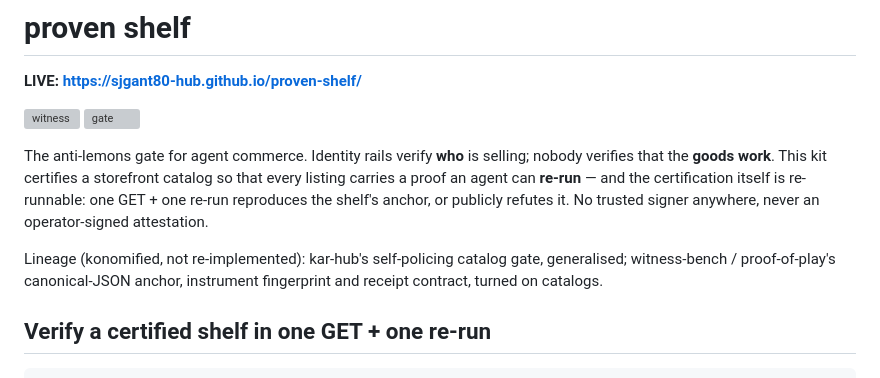
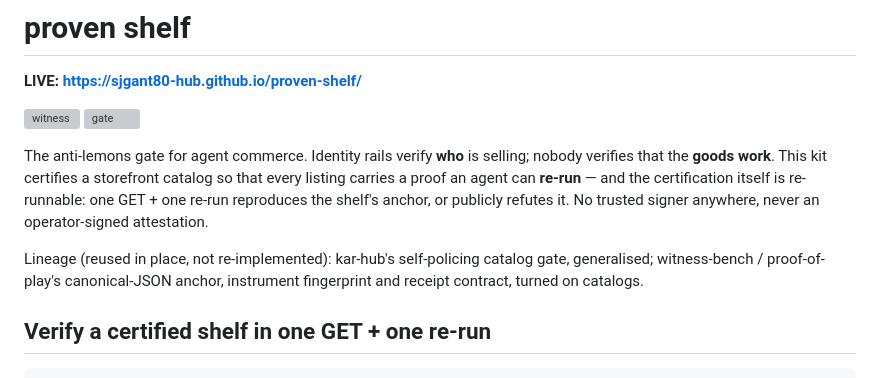
Before and after one commit to sjgant80-hub/proven-shelf, a Markdown page: README.md, the part around the change. Rendered like a GitHub page; grey boxes are pictures that could not be loaded.

Commit message:
Plain words in public text: "konomified" in plain language
The internal word for a build gated in place, written out: mutation-gated, reused in place, or (for fallcorp) the AI-first company it describes.

Co-Authored-By: Claude Opus 5.5 <noreply@anthropic.com>

```diff
--- a/README.md
+++ b/README.md
@@ -11,7 +11,7 @@ carries a proof an agent can **re-run** — and the certification itself is re-r
 one re-run reproduces the shelf's anchor, or publicly refutes it. No trusted signer anywhere,
 never an operator-signed attestation.
 
-Lineage (konomified, not re-implemented): kar-hub's self-policing catalog gate, generalised;
+Lineage (reused in place, not re-implemented): kar-hub's self-policing catalog gate, generalised;
 witness-bench / proof-of-play's canonical-JSON anchor, instrument fingerprint and receipt
 contract, turned on catalogs.
 
```
